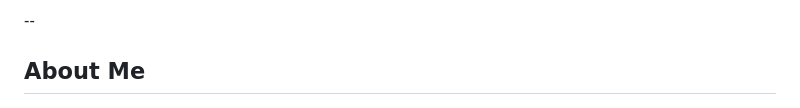
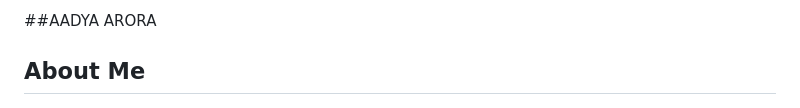
Before and after one commit to AADYA-ARORA/aadya-arora.github.io, a Markdown page: README.md, the part around the change. GitHub-like rendering.

```diff
--- a/README.md
+++ b/README.md
@@ -1,4 +1,4 @@
---
+##AADYA ARORA
 
 ## About Me
 
```
